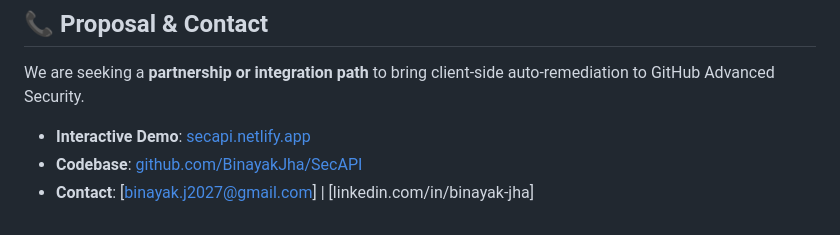
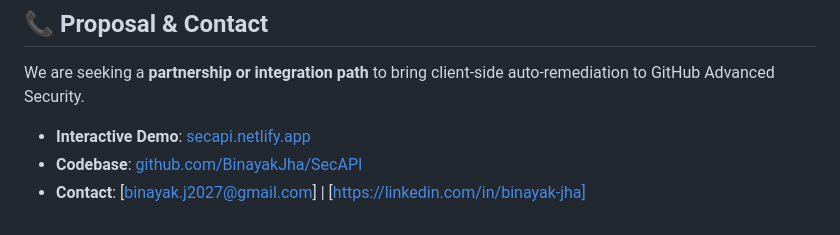
Before and after one commit to BinayakJha/SecAPI, a Markdown page: docs/secapi_one_pager.md, the part around the change. GitHub-like rendering.

Commit message:
Update LinkedIn URL in secapi_one_pager.md

```diff
--- a/docs/secapi_one_pager.md
+++ b/docs/secapi_one_pager.md
@@ -62,4 +62,4 @@ We are seeking a **partnership or integration path** to bring client-side auto-r
 
 *   **Interactive Demo**: [secapi.netlify.app](https://secapi.netlify.app/)
 *   **Codebase**: [github.com/BinayakJha/SecAPI](https://github.com/BinayakJha/SecAPI)
-*   **Contact**: [binayak.j2027@gmail.com] | [linkedin.com/in/binayak-jha]
+*   **Contact**: [binayak.j2027@gmail.com] | [https://linkedin.com/in/binayak-jha]
```
